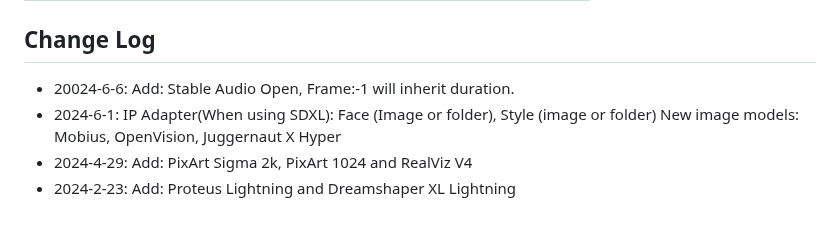
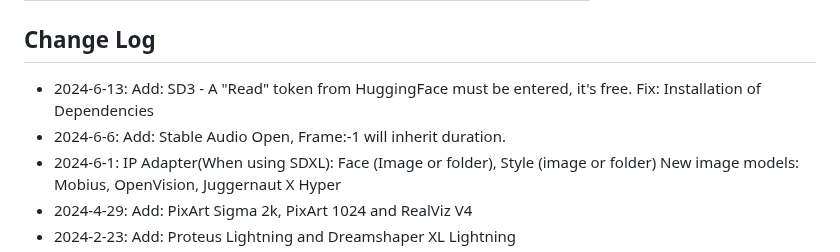
Before and after one commit to tin2tin/Pallaidium, a Markdown page: README.md, the part around the change. GitHub-like rendering; blank space fills up the shorter version.

```diff
--- a/README.md
+++ b/README.md
@@ -67,7 +67,8 @@ If any Python modules are missing, use this add-on to install them manually:
 https://github.com/amb/blender_pip      |
 
 ## Change Log
-* 20024-6-6: Add: Stable Audio Open, Frame:-1 will inherit duration.
+* 2024-6-13: Add: SD3 - A "Read" token from HuggingFace must be entered, it's free. Fix: Installation of Dependencies
+* 2024-6-6: Add: Stable Audio Open, Frame:-1 will inherit duration.
 * 2024-6-1: IP Adapter(When using SDXL): Face (Image or folder), Style (image or folder) New image models: Mobius, OpenVision, Juggernaut X Hyper
 * 2024-4-29: Add: PixArt Sigma 2k, PixArt 1024 and RealViz V4
 * 2024-2-23: Add: Proteus Lightning and Dreamshaper XL Lightning
```
